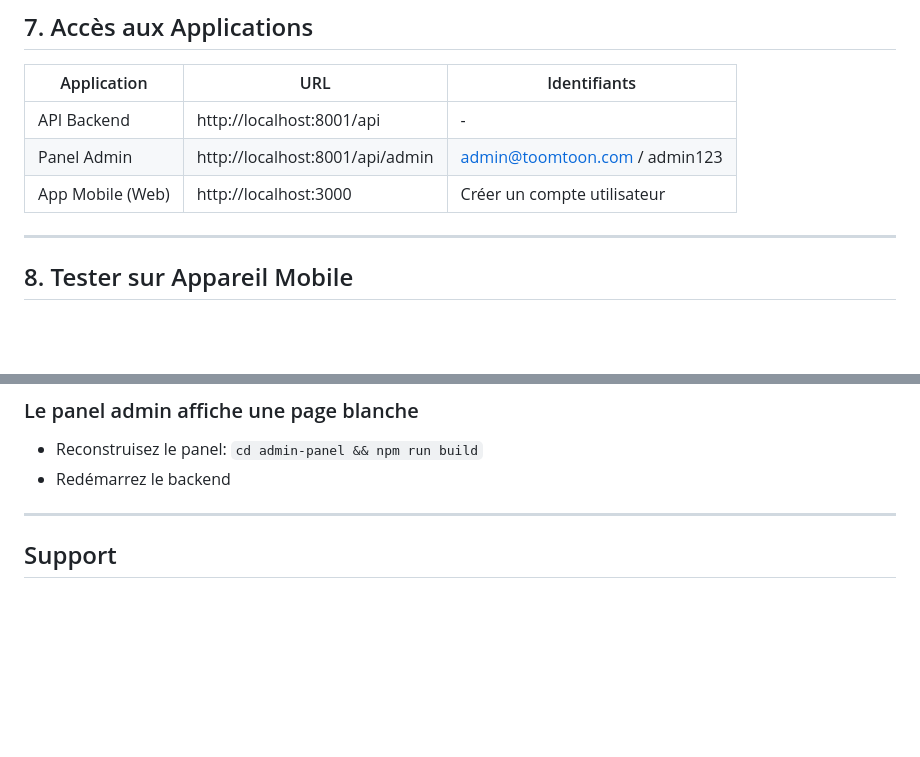
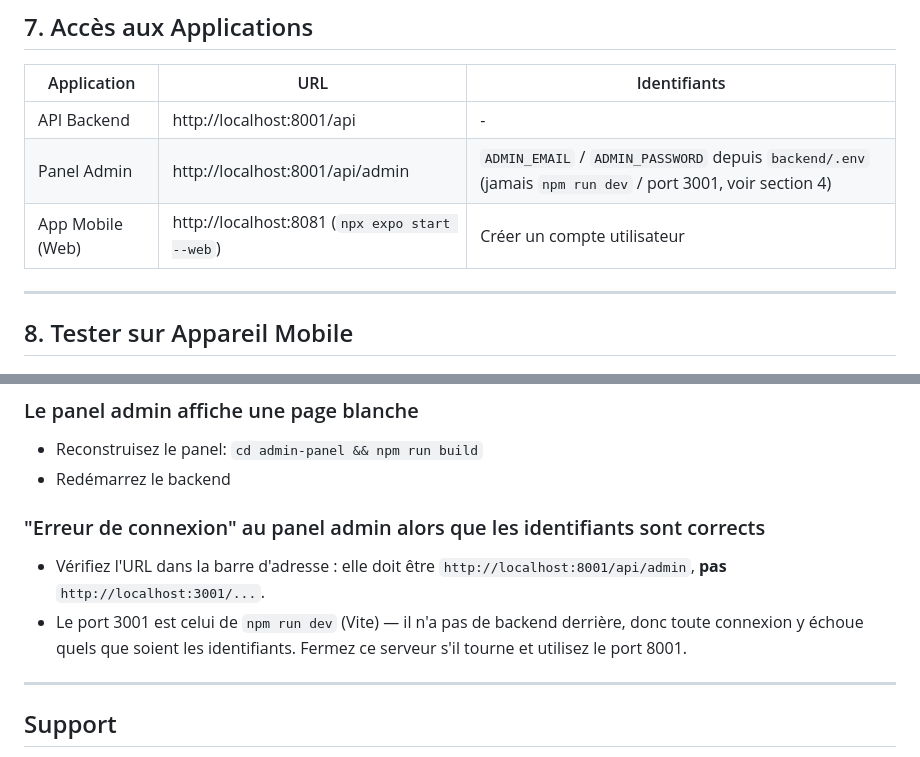
Before and after one commit to carles-mbdj/Toomtoon_App, a Markdown page: README_INSTALLATION.md, 2 parts joined by grey strips. Drawn GitHub-style; blank space fills up the shorter version.

```diff
--- a/README_INSTALLATION.md
+++ b/README_INSTALLATION.md
@@ -188,8 +197,8 @@ Cela créera:
 | Application | URL | Identifiants |
 |------------|-----|--------------|
 | API Backend | http://localhost:8001/api | - |
-| Panel Admin | http://localhost:8001/api/admin | admin@toomtoon.com / admin123 |
-| App Mobile (Web) | http://localhost:3000 | Créer un compte utilisateur |
+| Panel Admin | http://localhost:8001/api/admin | `ADMIN_EMAIL` / `ADMIN_PASSWORD` depuis `backend/.env` (jamais `npm run dev` / port 3001, voir section 4) |
+| App Mobile (Web) | http://localhost:8081 (`npx expo start --web`) | Créer un compte utilisateur |
 
 ---
 
@@ -282,6 +286,10 @@ npx expo start --clear
 - Reconstruisez le panel: `cd admin-panel && npm run build`
 - Redémarrez le backend
 
+### "Erreur de connexion" au panel admin alors que les identifiants sont corrects
+- Vérifiez l'URL dans la barre d'adresse : elle doit être `http://localhost:8001/api/admin`, **pas** `http://localhost:3001/...`.
+- Le port 3001 est celui de `npm run dev` (Vite) — il n'a pas de backend derrière, donc toute connexion y échoue quels que soient les identifiants. Fermez ce serveur s'il tourne et utilisez le port 8001.
+
 ---
 
 ## Support
```
Also changed, not shown: other parts of README_INSTALLATION.md (+27 -23 lines).
